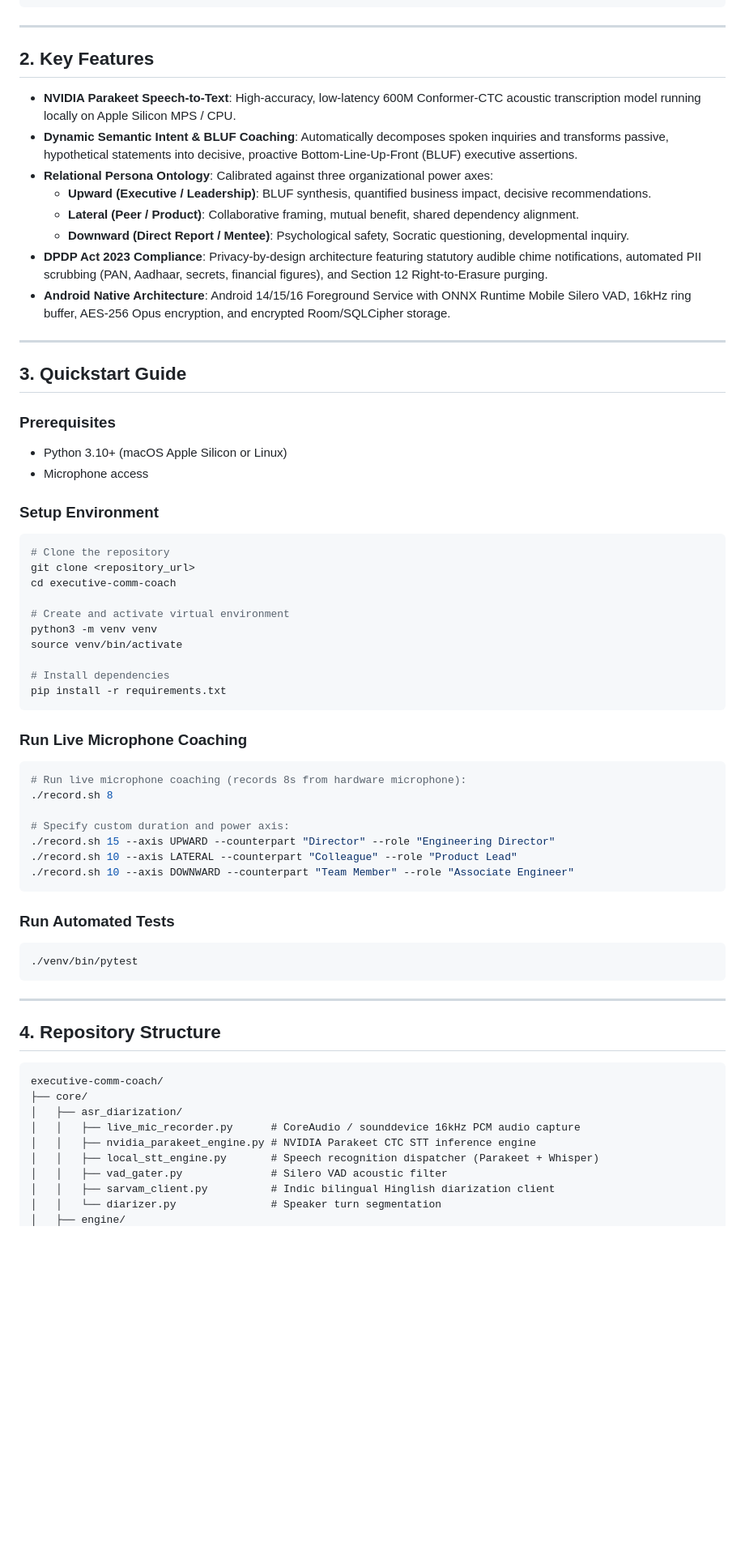
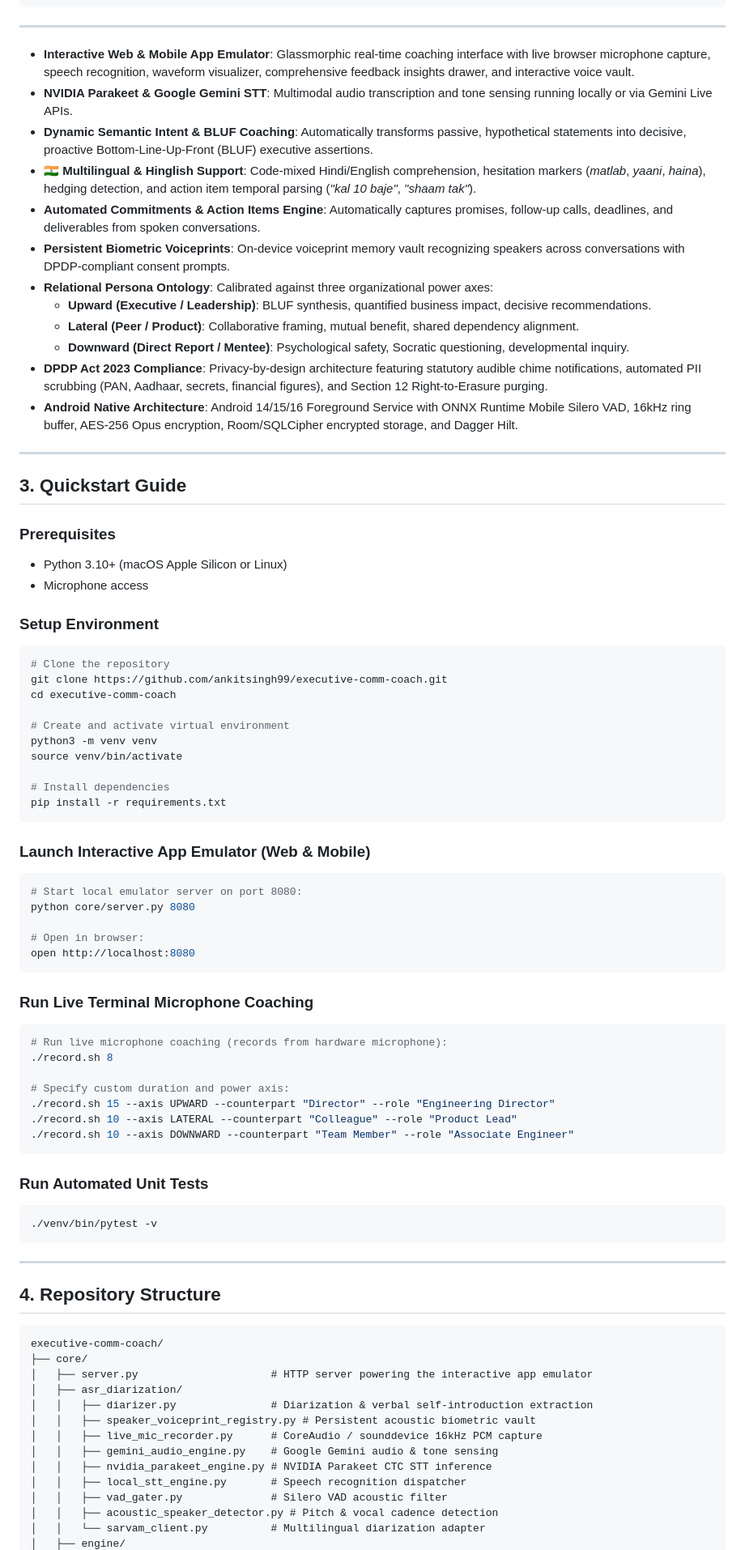
Before and after one commit to ankitsingh99/executive-comm-coach, a Markdown page: README.md, the part around one of its changes. Shown at 81% size. Rendered like a GitHub page; blank space fills up the shorter version.

Commit message:
docs: update comprehensive architecture, emulator quickstart, and feature guide in README

````diff
--- a/README.md
+++ b/README.md
@@ -37,16 +37,18 @@ An on-device, privacy-first AI communication intelligence system and Android ser
 
 ---
 
-## 2. Key Features
-
-- **NVIDIA Parakeet Speech-to-Text**: High-accuracy, low-latency 600M Conformer-CTC acoustic transcription model running locally on Apple Silicon MPS / CPU.
-- **Dynamic Semantic Intent & BLUF Coaching**: Automatically decomposes spoken inquiries and transforms passive, hypothetical statements into decisive, proactive Bottom-Line-Up-Front (BLUF) executive assertions.
+- **Interactive Web & Mobile App Emulator**: Glassmorphic real-time coaching interface with live browser microphone capture, speech recognition, waveform visualizer, comprehensive feedback insights drawer, and interactive voice vault.
+- **NVIDIA Parakeet & Google Gemini STT**: Multimodal audio transcription and tone sensing running locally or via Gemini Live APIs.
+- **Dynamic Semantic Intent & BLUF Coaching**: Automatically transforms passive, hypothetical statements into decisive, proactive Bottom-Line-Up-Front (BLUF) executive assertions.
+- **🇮🇳 Multilingual & Hinglish Support**: Code-mixed Hindi/English comprehension, hesitation markers (*matlab*, *yaani*, *haina*), hedging detection, and action item temporal parsing (*"kal 10 baje"*, *"shaam tak"*).
+- **Automated Commitments & Action Items Engine**: Automatically captures promises, follow-up calls, deadlines, and deliverables from spoken conversations.
+- **Persistent Biometric Voiceprints**: On-device voiceprint memory vault recognizing speakers across conversations with DPDP-compliant consent prompts.
 - **Relational Persona Ontology**: Calibrated against three organizational power axes:
   - **Upward (Executive / Leadership)**: BLUF synthesis, quantified business impact, decisive recommendations.
   - **Lateral (Peer / Product)**: Collaborative framing, mutual benefit, shared dependency alignment.
   - **Downward (Direct Report / Mentee)**: Psychological safety, Socratic questioning, developmental inquiry.
 - **DPDP Act 2023 Compliance**: Privacy-by-design architecture featuring statutory audible chime notifications, automated PII scrubbing (PAN, Aadhaar, secrets, financial figures), and Section 12 Right-to-Erasure purging.
-- **Android Native Architecture**: Android 14/15/16 Foreground Service with ONNX Runtime Mobile Silero VAD, 16kHz ring buffer, AES-256 Opus encryption, and encrypted Room/SQLCipher storage.
+- **Android Native Architecture**: Android 14/15/16 Foreground Service with ONNX Runtime Mobile Silero VAD, 16kHz ring buffer, AES-256 Opus encryption, Room/SQLCipher encrypted storage, and Dagger Hilt.
 
 ---
 
@@ -59,7 +61,7 @@ An on-device, privacy-first AI communication intelligence system and Android ser
 ### Setup Environment
 ```bash
 # Clone the repository
-git clone <repository_url>
+git clone https://github.com/ankitsingh99/executive-comm-coach.git
 cd executive-comm-coach
 
 # Create and activate virtual environment
@@ -70,9 +72,18 @@ source venv/bin/activate
 pip install -r requirements.txt
 ```
 
-### Run Live Microphone Coaching
+### Launch Interactive App Emulator (Web & Mobile)
 ```bash
-# Run live microphone coaching (records 8s from hardware microphone):
+# Start local emulator server on port 8080:
+python core/server.py 8080
+
+# Open in browser:
+open http://localhost:8080
+```
+
+### Run Live Terminal Microphone Coaching
+```bash
+# Run live microphone coaching (records from hardware microphone):
 ./record.sh 8
 
 # Specify custom duration and power axis:
@@ -81,9 +92,9 @@ pip install -r requirements.txt
 ./record.sh 10 --axis DOWNWARD --counterpart "Team Member" --role "Associate Engineer"
 ```
 
-### Run Automated Tests
+### Run Automated Unit Tests
 ```bash
-./venv/bin/pytest
+./venv/bin/pytest -v
 ```
 
 ---
@@ -93,11 +104,15 @@ pip install -r requirements.txt
 ```
 executive-comm-coach/
 ├── core/
+│   ├── server.py                     # HTTP server powering the interactive app emulator
 │   ├── asr_diarization/
-│   │   ├── live_mic_recorder.py      # CoreAudio / sounddevice 16kHz PCM audio capture
-│   │   ├── nvidia_parakeet_engine.py # NVIDIA Parakeet CTC STT inference engine
-│   │   ├── local_stt_engine.py       # Speech recognition dispatcher (Parakeet + Whisper)
+│   │   ├── diarizer.py               # Diarization & verbal self-introduction extraction
+│   │   ├── speaker_voiceprint_registry.py # Persistent acoustic biometric vault
+│   │   ├── live_mic_recorder.py      # CoreAudio / sounddevice 16kHz PCM capture
+│   │   ├── gemini_audio_engine.py    # Google Gemini audio & tone sensing
+│   │   ├── nvidia_parakeet_engine.py # NVIDIA Parakeet CTC STT inference
+│   │   ├── local_stt_engine.py       # Speech recognition dispatcher
 │   │   ├── vad_gater.py              # Silero VAD acoustic filter
-│   │   ├── sarvam_client.py          # Indic bilingual Hinglish diarization client
-│   │   └── diarizer.py               # Speaker turn segmentation
+│   │   ├── acoustic_speaker_detector.py # Pitch & vocal cadence detection
+│   │   └── sarvam_client.py          # Multilingual diarization adapter
 │   ├── engine/
````
Also changed, not shown: other parts of README.md (+14 -16 lines).
